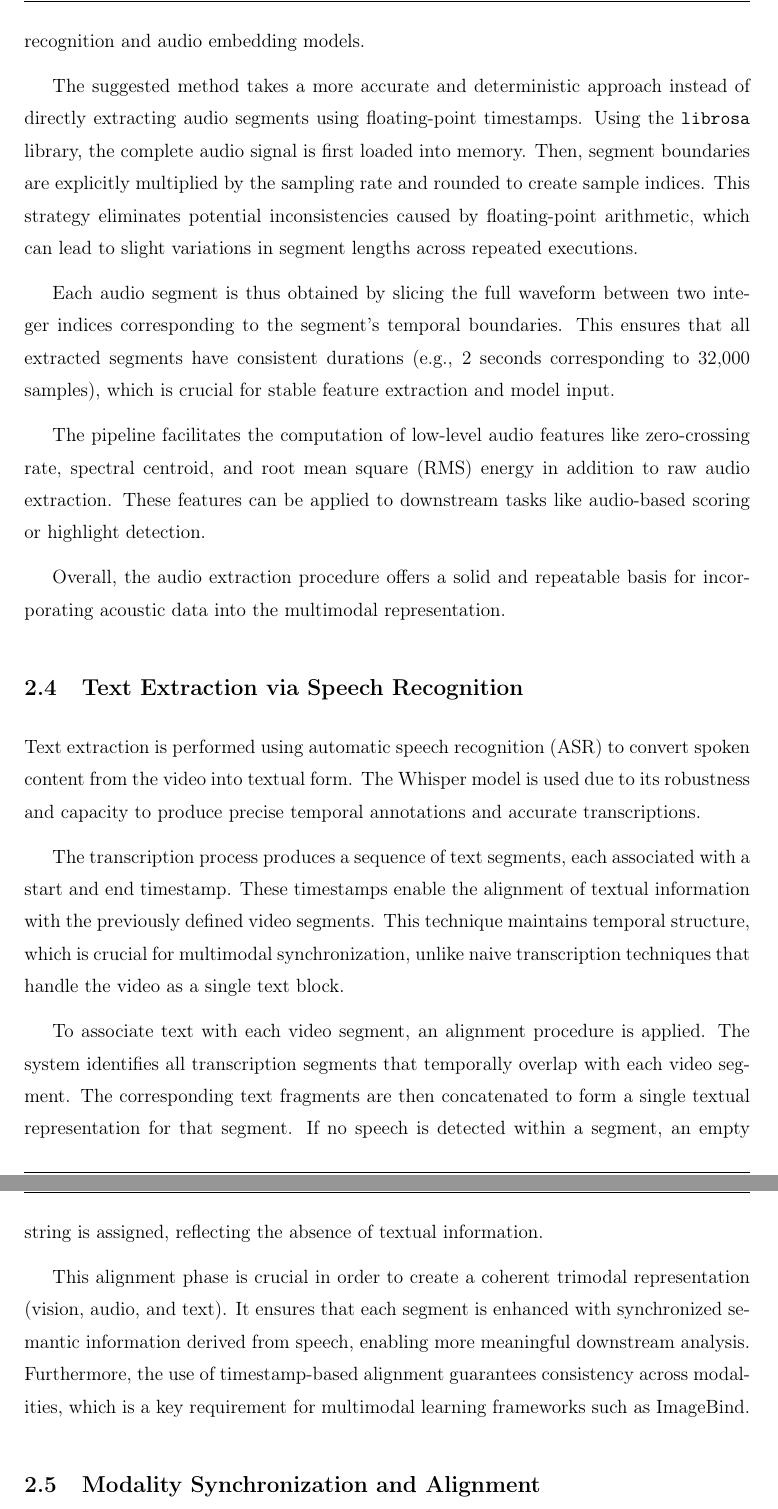
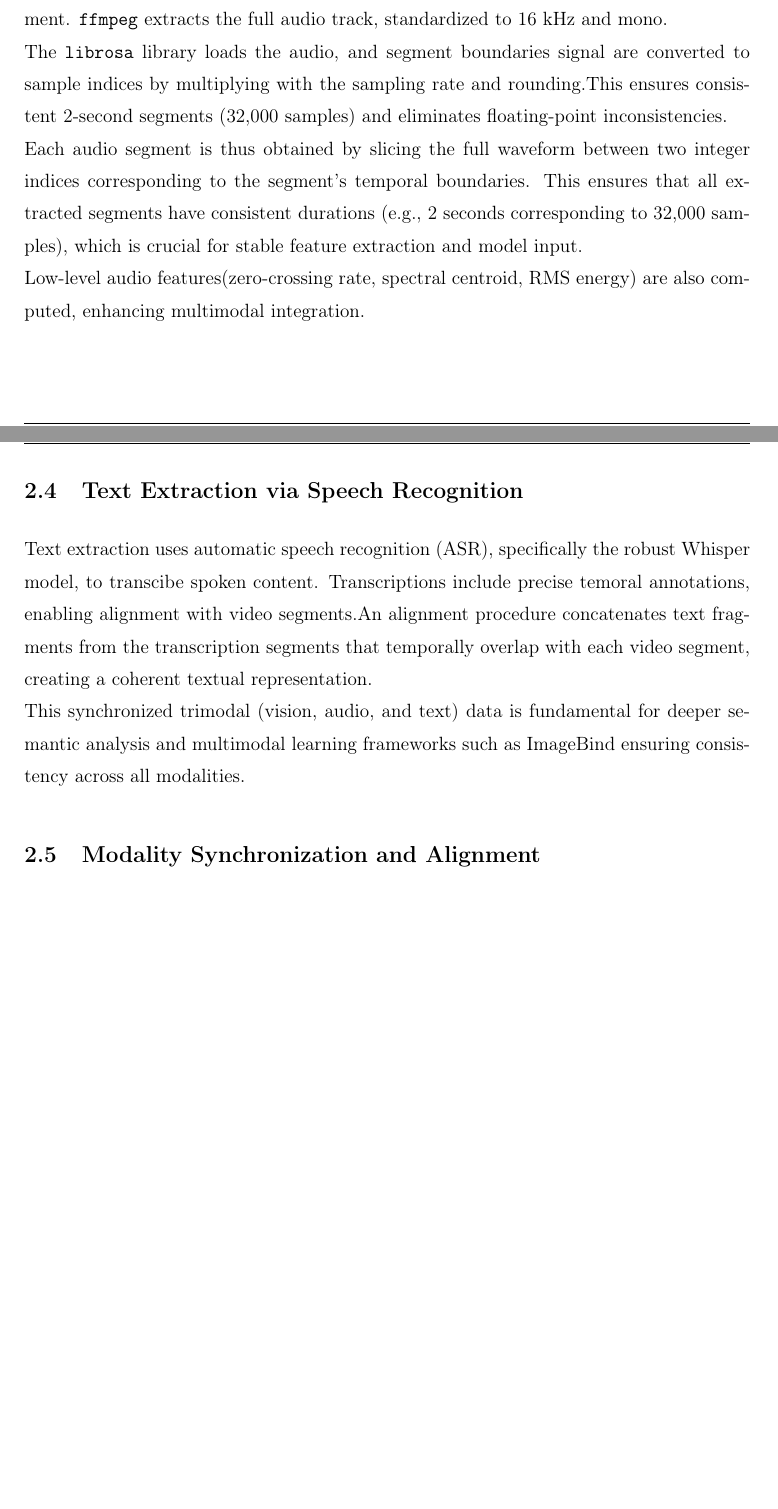
Before and after one commit to BenAmorHanine/multimodal-short-formats-generation, a LaTeX thesis (REPORT/Report.tex): two parts of pages 38 and 39 of 45 before the commit and two parts of pages 37 and 38 of 44 after it, joined at a grey line, cut at the place of the change, the shorter picture padded with empty space. Compiled offline with pdfLaTeX.

Commit message:
report: Preprocessing Pipeline

```diff
--- a/REPORT/Report.tex
+++ b/REPORT/Report.tex
@@ -857,3 +861,10 @@ Frame extraction is responsible for converting each temporal video segment into
+Audio extraction aims to isolate and structure the acoustic component of each video segment. \texttt{ffmpeg} extracts the full audio track, standardized to 16 kHz and mono.
+\\The \texttt{librosa} library loads the audio, and segment boundaries signal are converted to sample indices by multiplying with the sampling rate and rounding.This ensures consistent 2-second segments (32,000 samples) and eliminates floating-point inconsistencies.
+\\Each audio segment is thus obtained by slicing the full waveform between two integer indices corresponding to the segment's temporal boundaries. This ensures that all extracted segments have consistent durations (e.g., 2 seconds corresponding to 32,000 samples), which is crucial for stable feature extraction and model input.
+\\Low-level audio features(zero-crossing rate, spectral centroid, RMS energy) are also computed, enhancing multimodal integration.
 
-Frames are extracted using the \texttt{decord} library, which provides efficient and scalable video reading capabilities. For each segment, a predetermined number of frames (typically eight) are uniformly sampled between the start and end timestamps. This uniform sampling technique guarantees that the extracted frames capture the visual content of the entire segment instead of focusing on a single moment.
+\subsection{Text Extraction via Speech Recognition}%nermine
+Text extraction uses automatic speech recognition (ASR), specifically the robust Whisper model, to transcibe spoken content.
+Transcriptions include precise temoral annotations, enabling alignment with video segments.An alignment procedure concatenates text fragments from the transcription segments that temporally overlap with each video segment, creating a coherent textual representation.
+\\This synchronized trimodal (vision, audio, and text) data is fundamental for deeper semantic analysis and multimodal learning frameworks such as ImageBind  ensuring consistency across all modalities.
 
@@ -865,21 +871,3 @@ This approach achieves a balance between computational efficiency and representa
-Audio extraction aims to isolate the acoustic component of each video segment and convert it into a structured representation that can be analyzed. The entire audio track is first extracted from the video using \texttt{ffmpeg}, ensuring a consistent sampling rate of 16 kHz and a single audio channel. This standardization facilitates compatibility with both speech recognition and audio embedding models.
-
-The suggested method takes a more accurate and deterministic approach instead of directly extracting audio segments using floating-point timestamps. Using the \texttt{librosa} library, the complete audio signal is first loaded into memory. Then, segment boundaries are explicitly multiplied by the sampling rate and rounded to create sample indices.  This strategy eliminates potential inconsistencies caused by floating-point arithmetic, which can lead to slight variations in segment lengths across repeated executions.
-
-Each audio segment is thus obtained by slicing the full waveform between two integer indices corresponding to the segment’s temporal boundaries. This ensures that all extracted segments have consistent durations (e.g., 2 seconds corresponding to 32,000 samples), which is crucial for stable feature extraction and model input.
-
-The pipeline facilitates the computation of low-level audio features like zero-crossing rate, spectral centroid, and root mean square (RMS) energy in addition to raw audio extraction. These features can be applied to downstream tasks like audio-based scoring or highlight detection.
-
-Overall, the audio extraction procedure offers a solid and repeatable basis for incorporating acoustic data into the multimodal representation.
-\subsection{Text Extraction via Speech Recognition}%nermine
-
-Text extraction is performed using automatic speech recognition (ASR) to convert spoken content from the video into textual form. The Whisper model is used due to its robustness and capacity to produce precise temporal annotations and accurate transcriptions.
-
-The transcription process produces a sequence of text segments, each associated with a start and end timestamp. These timestamps enable the alignment of textual information with the previously defined video segments. This technique maintains temporal structure, which is crucial for multimodal synchronization, unlike naive transcription techniques that handle the video as a single text block.
-
-To associate text with each video segment, an alignment procedure is applied. The system identifies all transcription segments that temporally overlap with each video segment. The corresponding text fragments are then concatenated to form a single textual representation for that segment. If no speech is detected within a segment, an empty string is assigned, reflecting the absence of textual information.
-
-This alignment phase is crucial in order to create a coherent trimodal representation (vision, audio, and text). It ensures that each segment is enhanced with synchronized semantic information derived from speech, enabling more meaningful downstream analysis. Furthermore, the use of timestamp-based alignment guarantees consistency across modalities, which is a key requirement for multimodal learning frameworks such as ImageBind.
 \subsection{Modality Synchronization and Alignment}%hanine
 
 
```
Also changed, not shown: REPORT/Report.pdf, REPORT/Report.tex (11 more changed lines).
